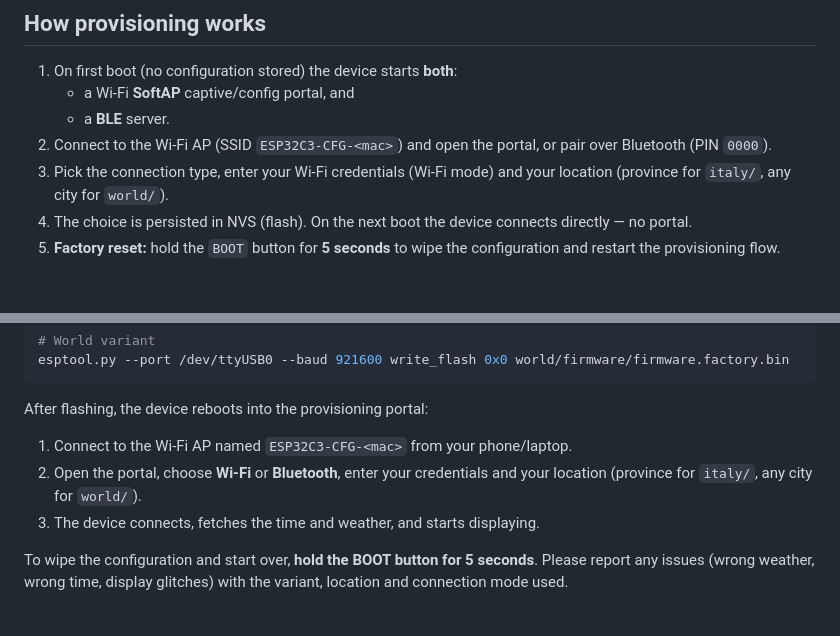
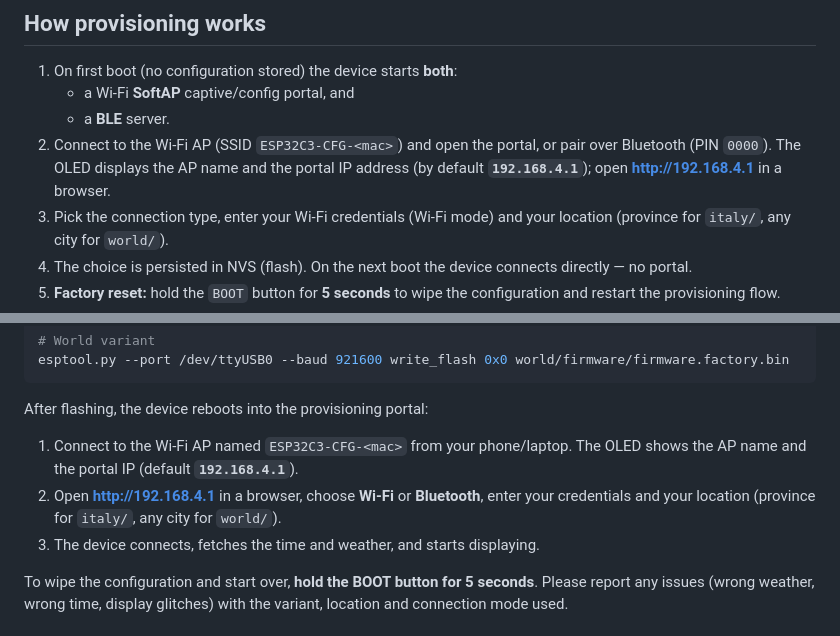
Before and after one commit to chinderdelis/esp32-c3-oled-weather-station, a Markdown page: README.md, 2 parts joined by grey strips. GitHub-like rendering; blank space fills up the shorter version.

Commit message:
docs: document WiFi portal IP (192.168.4.1) in provisioning and tester instructions

```diff
--- a/README.md
+++ b/README.md
@@ -39,8 +39,10 @@ Reference documentation for the board is collected in [`docs/`](docs/).
 1. On first boot (no configuration stored) the device starts **both**:
    - a Wi-Fi **SoftAP** captive/config portal, and
    - a **BLE** server.
-2. Connect to the Wi-Fi AP (SSID `ESP32C3-CFG-<mac>`) and open the portal, or
-   pair over Bluetooth (PIN `0000`).
+ 2. Connect to the Wi-Fi AP (SSID `ESP32C3-CFG-<mac>`) and open the portal, or
+    pair over Bluetooth (PIN `0000`). The OLED displays the AP name and the
+    portal IP address (by default **`192.168.4.1`**); open
+    **http://192.168.4.1** in a browser.
 3. Pick the connection type, enter your Wi-Fi credentials (Wi-Fi mode) and your
    location (province for `italy/`, any city for `world/`).
 4. The choice is persisted in NVS (flash). On the next boot the device connects
@@ -93,8 +95,10 @@ esptool.py --port /dev/ttyUSB0 --baud 921600 write_flash 0x0 world/firmware/firm
 After flashing, the device reboots into the provisioning portal:
 
 1. Connect to the Wi-Fi AP named `ESP32C3-CFG-<mac>` from your phone/laptop.
-2. Open the portal, choose **Wi-Fi** or **Bluetooth**, enter your credentials
-   and your location (province for `italy/`, any city for `world/`).
+   The OLED shows the AP name and the portal IP (default **`192.168.4.1`**).
+2. Open **http://192.168.4.1** in a browser, choose **Wi-Fi** or **Bluetooth**,
+   enter your credentials and your location (province for `italy/`, any city
+   for `world/`).
 3. The device connects, fetches the time and weather, and starts displaying.
 
 To wipe the configuration and start over, **hold the BOOT button for 5
```
